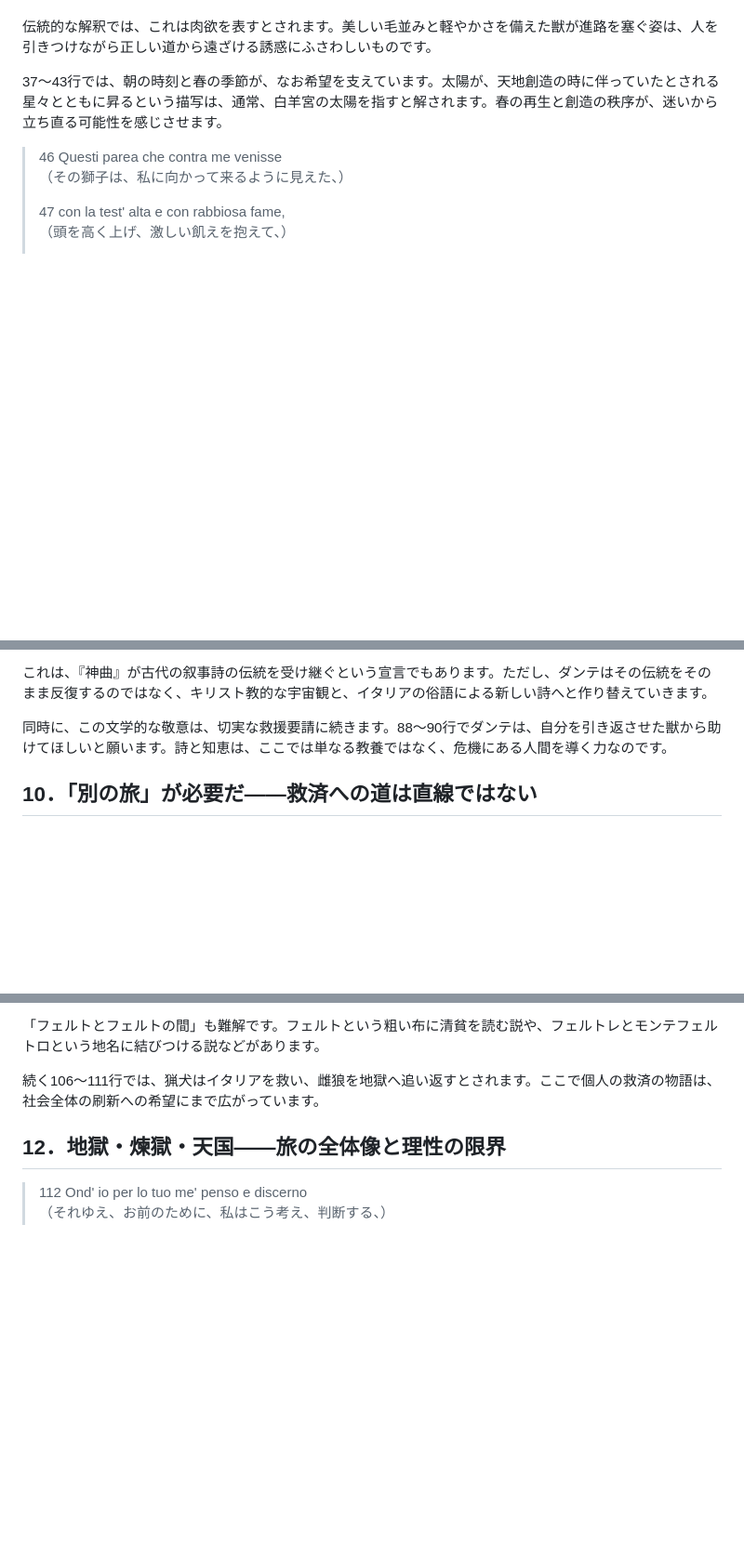
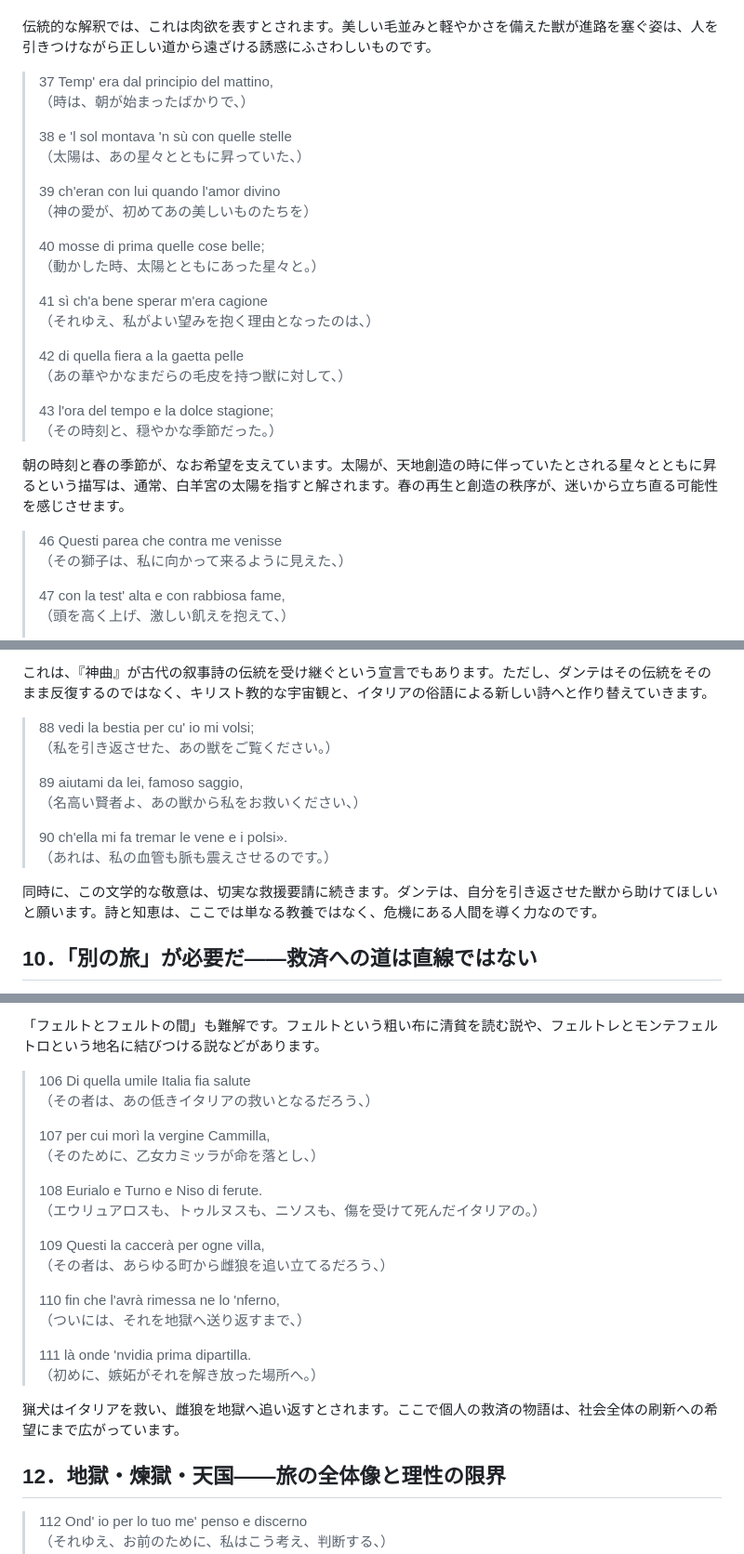
Before and after one commit to 7shi/dante-commentary, a Markdown page: astra/inferno/01.md, 3 parts joined by grey strips. Shown at 93% size. Rendered like a GitHub page; blank space fills up the shorter version.

```diff
--- a/astra/inferno/01.md
+++ b/astra/inferno/01.md
@@ -115,7 +115,28 @@
 
 伝統的な解釈では、これは肉欲を表すとされます。美しい毛並みと軽やかさを備えた獣が進路を塞ぐ姿は、人を引きつけながら正しい道から遠ざける誘惑にふさわしいものです。
 
-37〜43行では、朝の時刻と春の季節が、なお希望を支えています。太陽が、天地創造の時に伴っていたとされる星々とともに昇るという描写は、通常、白羊宮の太陽を指すと解されます。春の再生と創造の秩序が、迷いから立ち直る可能性を感じさせます。
+> 37 Temp' era dal principio del mattino,
+> （時は、朝が始まったばかりで、）
+>
+> 38 e 'l sol montava 'n sù con quelle stelle
+> （太陽は、あの星々とともに昇っていた、）
+>
+> 39 ch'eran con lui quando l'amor divino
+> （神の愛が、初めてあの美しいものたちを）
+>
+> 40 mosse di prima quelle cose belle;
+> （動かした時、太陽とともにあった星々と。）
+>
+> 41 sì ch'a bene sperar m'era cagione
+> （それゆえ、私がよい望みを抱く理由となったのは、）
+>
+> 42 di quella fiera a la gaetta pelle
+> （あの華やかなまだらの毛皮を持つ獣に対して、）
+>
+> 43 l'ora del tempo e la dolce stagione;
+> （その時刻と、穏やかな季節だった。）
+
+朝の時刻と春の季節が、なお希望を支えています。太陽が、天地創造の時に伴っていたとされる星々とともに昇るという描写は、通常、白羊宮の太陽を指すと解されます。春の再生と創造の秩序が、迷いから立ち直る可能性を感じさせます。
 
 > 46 Questi parea che contra me venisse
 > （その獅子は、私に向かって来るように見えた、）
@@ -221,7 +242,16 @@
 
 これは、『神曲』が古代の叙事詩の伝統を受け継ぐという宣言でもあります。ただし、ダンテはその伝統をそのまま反復するのではなく、キリスト教的な宇宙観と、イタリアの俗語による新しい詩へと作り替えていきます。
 
-同時に、この文学的な敬意は、切実な救援要請に続きます。88〜90行でダンテは、自分を引き返させた獣から助けてほしいと願います。詩と知恵は、ここでは単なる教養ではなく、危機にある人間を導く力なのです。
+> 88 vedi la bestia per cu' io mi volsi;
+> （私を引き返させた、あの獣をご覧ください。）
+>
+> 89 aiutami da lei, famoso saggio,
+> （名高い賢者よ、あの獣から私をお救いください、）
+>
+> 90 ch'ella mi fa tremar le vene e i polsi».
+> （あれは、私の血管も脈も震えさせるのです。）
+
+同時に、この文学的な敬意は、切実な救援要請に続きます。ダンテは、自分を引き返させた獣から助けてほしいと願います。詩と知恵は、ここでは単なる教養ではなく、危機にある人間を導く力なのです。
 
 ## 10．「別の旅」が必要だ――救済への道は直線ではない
 
@@ -277,7 +307,25 @@
 
 「フェルトとフェルトの間」も難解です。フェルトという粗い布に清貧を読む説や、フェルトレとモンテフェルトロという地名に結びつける説などがあります。
 
-続く106〜111行では、猟犬はイタリアを救い、雌狼を地獄へ追い返すとされます。ここで個人の救済の物語は、社会全体の刷新への希望にまで広がっています。
+> 106 Di quella umile Italia fia salute
+> （その者は、あの低きイタリアの救いとなるだろう、）
+>
+> 107 per cui morì la vergine Cammilla,
+> （そのために、乙女カミッラが命を落とし、）
+>
+> 108 Eurialo e Turno e Niso di ferute.
+> （エウリュアロスも、トゥルヌスも、ニソスも、傷を受けて死んだイタリアの。）
+>
+> 109 Questi la caccerà per ogne villa,
+> （その者は、あらゆる町から雌狼を追い立てるだろう、）
+>
+> 110 fin che l'avrà rimessa ne lo 'nferno,
+> （ついには、それを地獄へ送り返すまで、）
+>
+> 111 là onde 'nvidia prima dipartilla.
+> （初めに、嫉妬がそれを解き放った場所へ。）
+
+猟犬はイタリアを救い、雌狼を地獄へ追い返すとされます。ここで個人の救済の物語は、社会全体の刷新への希望にまで広がっています。
 
 ## 12．地獄・煉獄・天国――旅の全体像と理性の限界
 
```
Also changed, not shown: other parts of astra/inferno/01.md (+28 -19 lines), ALIGNMENT.md (added, +165 -0 lines), README.md (+2 -0 lines).
